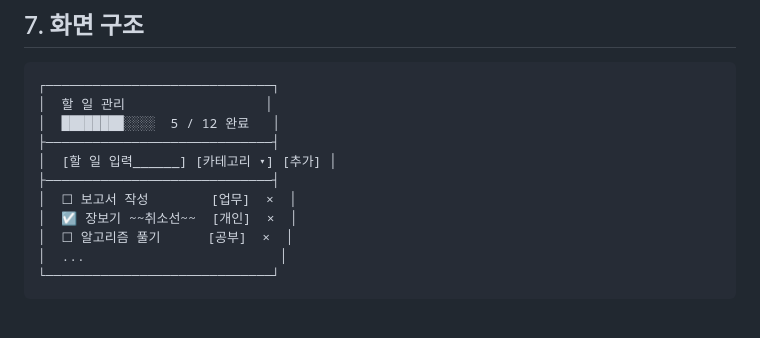
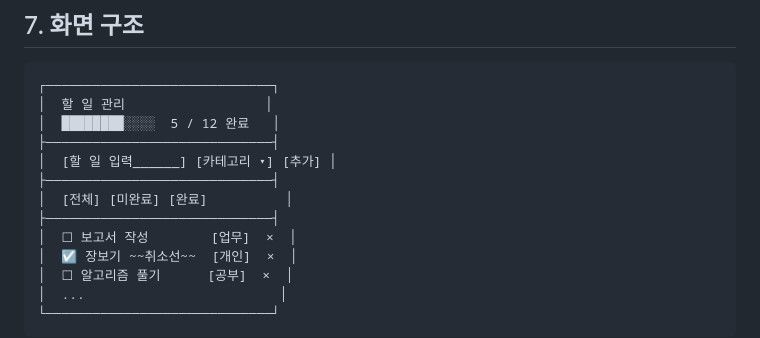
Before and after one commit to k030900/Study-02, a Markdown page: PRD.md, the part around the change. GitHub-like rendering; blank space fills up the shorter version.

Commit message:
docs: PRD 화면 구조에 필터 버튼 추가
Co-Authored-By: Claude Opus 4.5 <noreply@anthropic.com>

```diff
--- a/PRD.md
+++ b/PRD.md
@@ -109,6 +109,8 @@
 ├─────────────────────────────┤
 │  [할 일 입력______] [카테고리 ▾] [추가] │
 ├─────────────────────────────┤
+│  [전체] [미완료] [완료]          │
+├─────────────────────────────┤
 │  ☐ 보고서 작성        [업무]  ×  │
 │  ☑ 장보기 ~~취소선~~  [개인]  ×  │
 │  ☐ 알고리즘 풀기      [공부]  ×  │
```
